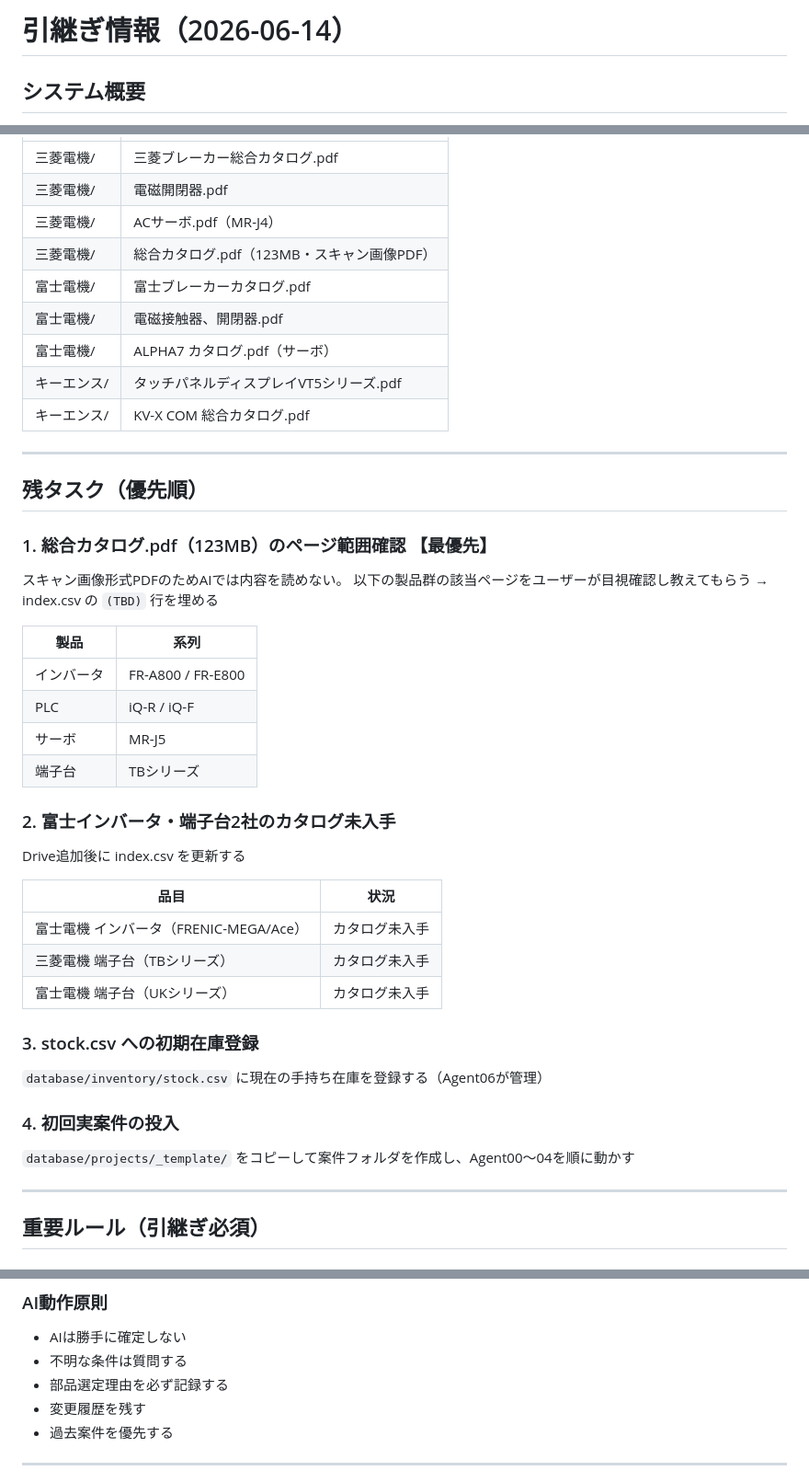
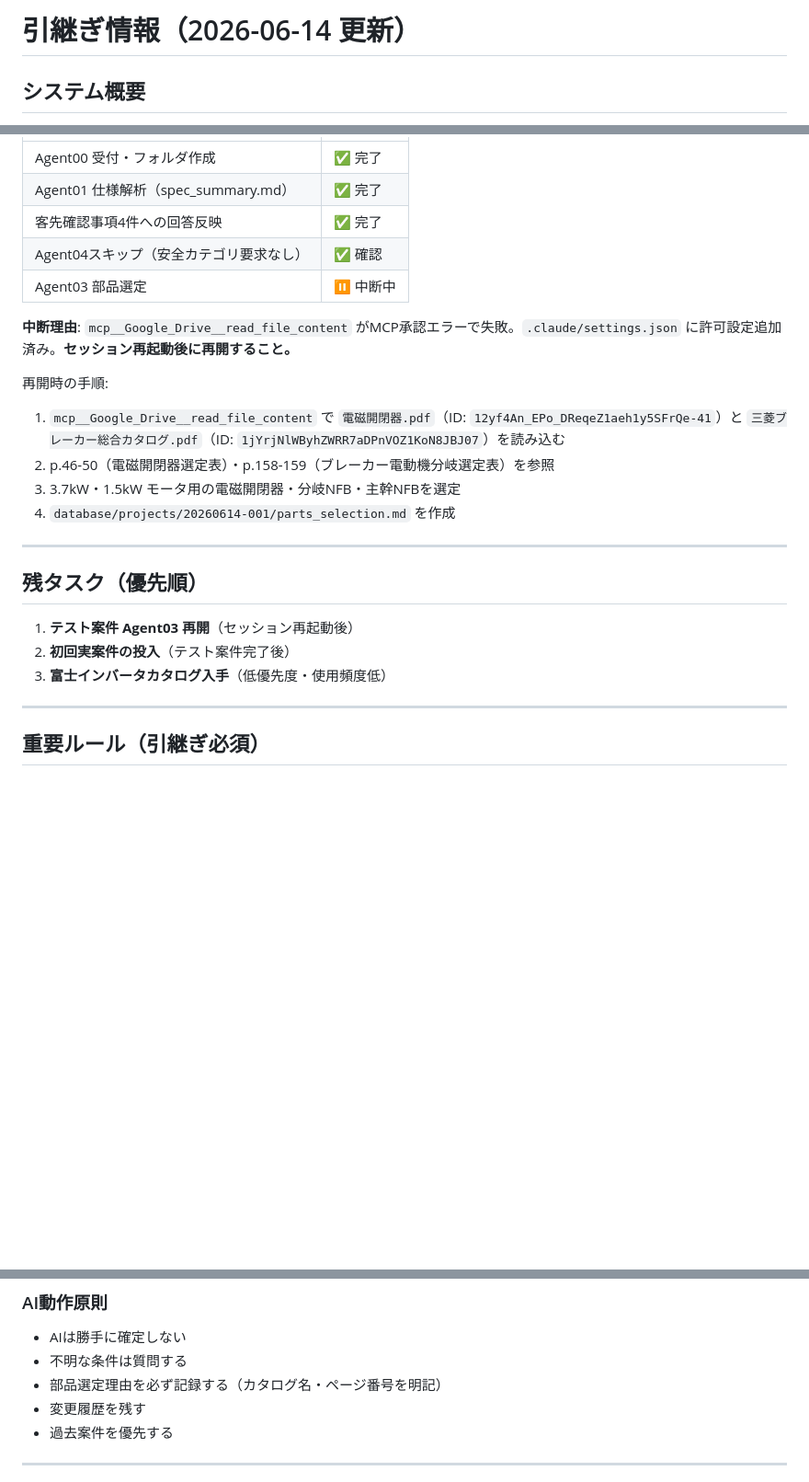
Before and after one commit to youichi558-collab/vigilant-octo-engine, a Markdown page: HANDOVER.md, 3 parts joined by grey strips. Shown at 92% size. Rendered like a GitHub page; blank space fills up the shorter version.

Commit message:
HANDOVER.md を本日の作業内容で更新
index.csv確定状況・テスト案件の進捗・Agent03中断理由と再開手順を追記。

https://claude.ai/code/session_015mSbTPW5CUCHVxc7nR7EtK

```diff
--- a/HANDOVER.md
+++ b/HANDOVER.md
@@ -1,4 +1,4 @@
-# 引継ぎ情報（2026-06-14）
+# 引継ぎ情報（2026-06-14 更新）
 
 ## システム概要
 
@@ -29,47 +72,25 @@
 |---|---|
-| 三菱電機/ | 三菱ブレーカー総合カタログ.pdf |
-| 三菱電機/ | 電磁開閉器.pdf |
-| 三菱電機/ | ACサーボ.pdf（MR-J4） |
-| 三菱電機/ | 総合カタログ.pdf（123MB・スキャン画像PDF） |
-| 富士電機/ | 富士ブレーカーカタログ.pdf |
-| 富士電機/ | 電磁接触器、開閉器.pdf |
-| 富士電機/ | ALPHA7 カタログ.pdf（サーボ） |
-| キーエンス/ | タッチパネルディスプレイVT5シリーズ.pdf |
-| キーエンス/ | KV-X COM 総合カタログ.pdf |
+| Agent00 受付・フォルダ作成 | ✅ 完了 |
+| Agent01 仕様解析（spec_summary.md） | ✅ 完了 |
+| 客先確認事項4件への回答反映 | ✅ 完了 |
+| Agent04スキップ（安全カテゴリ要求なし） | ✅ 確認 |
+| Agent03 部品選定 | ⏸ 中断中 |
+
+**中断理由**: `mcp__Google_Drive__read_file_content` がMCP承認エラーで失敗。`.claude/settings.json` に許可設定追加済み。**セッション再起動後に再開すること。**
+
+再開時の手順:
+1. `mcp__Google_Drive__read_file_content` で `電磁開閉器.pdf`（ID: `12yf4An_EPo_DReqeZ1aeh1y5SFrQe-41`）と `三菱ブレーカー総合カタログ.pdf`（ID: `1jYrjNlWByhZWRR7aDPnVOZ1KoN8JBJ07`）を読み込む
+2. p.46-50（電磁開閉器選定表）・p.158-159（ブレーカー電動機分岐選定表）を参照
+3. 3.7kW・1.5kW モータ用の電磁開閉器・分岐NFB・主幹NFBを選定
+4. `database/projects/20260614-001/parts_selection.md` を作成
 
 ---
 
 ## 残タスク（優先順）
 
-### 1. 総合カタログ.pdf（123MB）のページ範囲確認 【最優先】
-
-スキャン画像形式PDFのためAIでは内容を読めない。
-以下の製品群の該当ページをユーザーが目視確認し教えてもらう → index.csv の `(TBD)` 行を埋める
-
-| 製品 | 系列 |
-|---|---|
-| インバータ | FR-A800 / FR-E800 |
-| PLC | iQ-R / iQ-F |
-| サーボ | MR-J5 |
-| 端子台 | TBシリーズ |
-
-### 2. 富士インバータ・端子台2社のカタログ未入手
-
-Drive追加後に index.csv を更新する
-
-| 品目 | 状況 |
-|---|---|
-| 富士電機 インバータ（FRENIC-MEGA/Ace） | カタログ未入手 |
-| 三菱電機 端子台（TBシリーズ） | カタログ未入手 |
-| 富士電機 端子台（UKシリーズ） | カタログ未入手 |
-
-### 3. stock.csv への初期在庫登録
-
-`database/inventory/stock.csv` に現在の手持ち在庫を登録する（Agent06が管理）
-
-### 4. 初回実案件の投入
-
-`database/projects/_template/` をコピーして案件フォルダを作成し、Agent00〜04を順に動かす
+1. **テスト案件 Agent03 再開**（セッション再起動後）
+2. **初回実案件の投入**（テスト案件完了後）
+3. **富士インバータカタログ入手**（低優先度・使用頻度低）
 
 ---
 
@@ -87,7 +108,7 @@ Drive追加後に index.csv を更新する
 ### AI動作原則
 - AIは勝手に確定しない
 - 不明な条件は質問する
-- 部品選定理由を必ず記録する
+- 部品選定理由を必ず記録する（カタログ名・ページ番号を明記）
 - 変更履歴を残す
 - 過去案件を優先する
 
```
Also changed, not shown: other parts of HANDOVER.md (+46 -3 lines).
